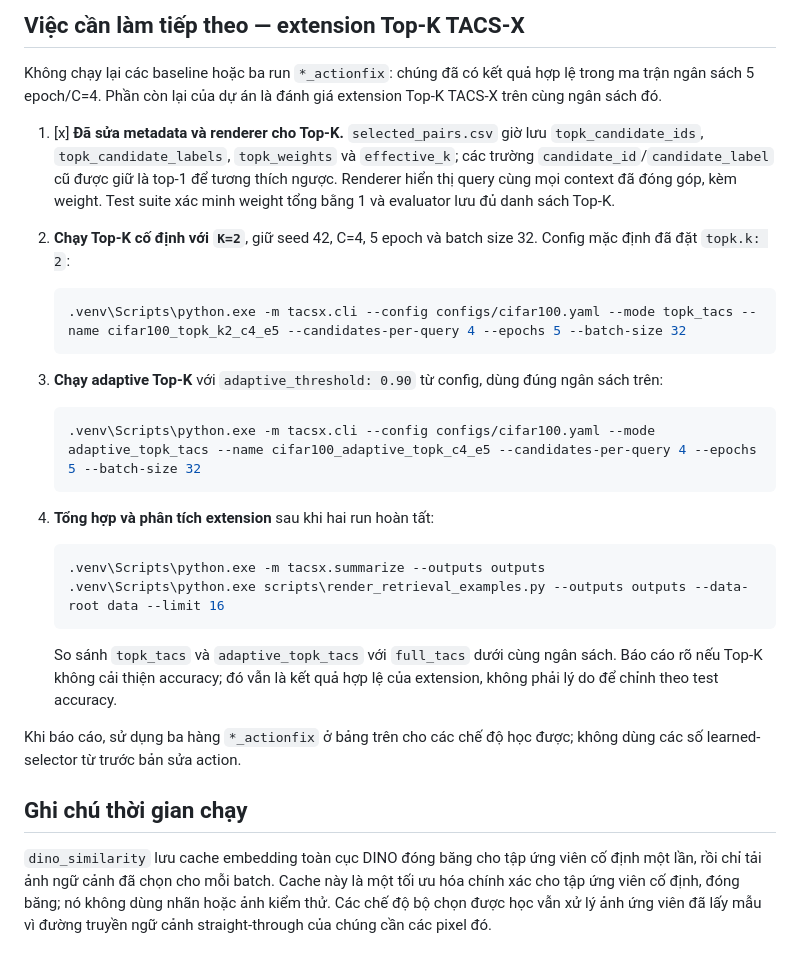
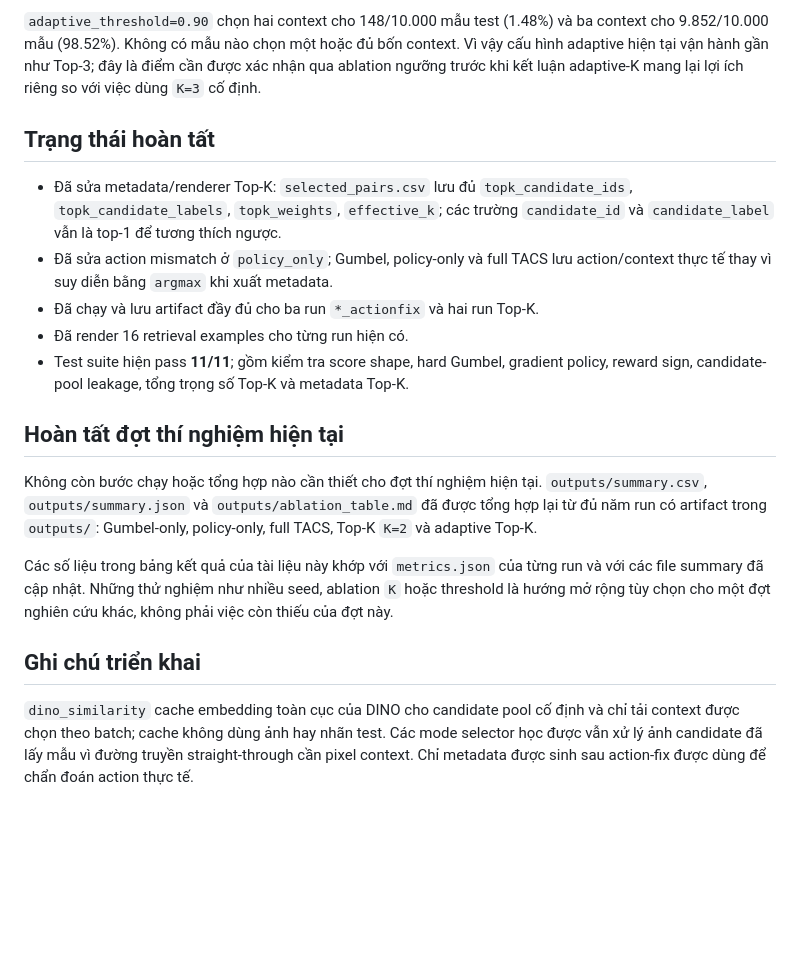
Before and after one commit to halobiron/XLA, a Markdown page: docs/EXPERIMENT_STATUS.md, the part around one of its changes. GitHub-like rendering; blank space fills up the shorter version.

Commit message:
feat: Update EXPERIMENT_STATUS.md with latest results and protocol details for TACS-X experiments

````diff
--- a/docs/EXPERIMENT_STATUS.md
+++ b/docs/EXPERIMENT_STATUS.md
@@ -91,48 +65,40 @@ cho action thực tế nếu chúng được tạo trước bản sửa này.
 
-## Việc cần làm tiếp theo — extension Top-K TACS-X
+`adaptive_threshold=0.90` chọn hai context cho 148/10.000 mẫu test (1.48%) và
+ba context cho 9.852/10.000 mẫu (98.52%). Không có mẫu nào chọn một hoặc đủ bốn
+context. Vì vậy cấu hình adaptive hiện tại vận hành gần như Top-3; đây là điểm
+cần được xác nhận qua ablation ngưỡng trước khi kết luận adaptive-K mang lại lợi
+ích riêng so với việc dùng `K=3` cố định.
 
-Không chạy lại các baseline hoặc ba run `*_actionfix`: chúng đã có kết quả hợp
-lệ trong ma trận ngân sách 5 epoch/C=4. Phần còn lại của dự án là đánh giá
-extension Top-K TACS-X trên cùng ngân sách đó.
+## Trạng thái hoàn tất
 
-1. [x] **Đã sửa metadata và renderer cho Top-K.** `selected_pairs.csv` giờ
-   lưu `topk_candidate_ids`, `topk_candidate_labels`, `topk_weights` và
-   `effective_k`; các trường `candidate_id`/`candidate_label` cũ được giữ là
-   top-1 để tương thích ngược. Renderer hiển thị query cùng mọi context đã đóng
-   góp, kèm weight. Test suite xác minh weight tổng bằng 1 và evaluator lưu đủ
-   danh sách Top-K.
-2. **Chạy Top-K cố định với `K=2`**, giữ seed 42, C=4, 5 epoch và batch size
-   32. Config mặc định đã đặt `topk.k: 2`:
+- Đã sửa metadata/renderer Top-K: `selected_pairs.csv` lưu đủ
+  `topk_candidate_ids`, `topk_candidate_labels`, `topk_weights`, `effective_k`;
+  các trường `candidate_id` và `candidate_label` vẫn là top-1 để tương thích
+  ngược.
+- Đã sửa action mismatch ở `policy_only`; Gumbel, policy-only và full TACS lưu
+  action/context thực tế thay vì suy diễn bằng `argmax` khi xuất metadata.
+- Đã chạy và lưu artifact đầy đủ cho ba run `*_actionfix` và hai run Top-K.
+- Đã render 16 retrieval examples cho từng run hiện có.
+- Test suite hiện pass **11/11**; gồm kiểm tra score shape, hard Gumbel,
+  gradient policy, reward sign, candidate-pool leakage, tổng trọng số Top-K và
+  metadata Top-K.
 
-   ```powershell
-   .venv\Scripts\python.exe -m tacsx.cli --config configs/cifar100.yaml --mode topk_tacs --name cifar100_topk_k2_c4_e5 --candidates-per-query 4 --epochs 5 --batch-size 32
-   ```
+## Hoàn tất đợt thí nghiệm hiện tại
 
-3. **Chạy adaptive Top-K** với `adaptive_threshold: 0.90` từ config, dùng đúng
-   ngân sách trên:
+Không còn bước chạy hoặc tổng hợp nào cần thiết cho đợt thí nghiệm hiện tại.
+`outputs/summary.csv`, `outputs/summary.json` và `outputs/ablation_table.md`
+đã được tổng hợp lại từ đủ năm run có artifact trong `outputs/`:
+Gumbel-only, policy-only, full TACS, Top-K `K=2` và adaptive Top-K.
 
-   ```powershell
-   .venv\Scripts\python.exe -m tacsx.cli --config configs/cifar100.yaml --mode adaptive_topk_tacs --name cifar100_adaptive_topk_c4_e5 --candidates-per-query 4 --epochs 5 --batch-size 32
-   ```
+Các số liệu trong bảng kết quả của tài liệu này khớp với `metrics.json` của
+từng run và với các file summary đã cập nhật. Những thử nghiệm như nhiều seed,
+ablation `K` hoặc threshold là hướng mở rộng tùy chọn cho một đợt nghiên cứu
+khác, không phải việc còn thiếu của đợt này.
 
-4. **Tổng hợp và phân tích extension** sau khi hai run hoàn tất:
+## Ghi chú triển khai
 
-   ```powershell
-   .venv\Scripts\python.exe -m tacsx.summarize --outputs outputs
-   .venv\Scripts\python.exe scripts\render_retrieval_examples.py --outputs outputs --data-root data --limit 16
-   ```
-
-   So sánh `topk_tacs` và `adaptive_topk_tacs` với `full_tacs` dưới cùng ngân
-   sách. Báo cáo rõ nếu Top-K không cải thiện accuracy; đó vẫn là kết quả hợp
-   lệ của extension, không phải lý do để chỉnh theo test accuracy.
-
-Khi báo cáo, sử dụng ba hàng `*_actionfix` ở bảng trên cho các chế độ học được;
-không dùng các số learned-selector từ trước bản sửa action.
-
-## Ghi chú thời gian chạy
-
-`dino_similarity` lưu cache embedding toàn cục DINO đóng băng cho tập ứng viên
-cố định một lần, rồi chỉ tải ảnh ngữ cảnh đã chọn cho mỗi batch. Cache này là
-một tối ưu hóa chính xác cho tập ứng viên cố định, đóng băng; nó không dùng nhãn
-hoặc ảnh kiểm thử. Các chế độ bộ chọn được học vẫn xử lý ảnh ứng viên đã lấy mẫu
-vì đường truyền ngữ cảnh straight-through của chúng cần các pixel đó.
+`dino_similarity` cache embedding toàn cục của DINO cho candidate pool cố định
+và chỉ tải context được chọn theo batch; cache không dùng ảnh hay nhãn test. Các
+mode selector học được vẫn xử lý ảnh candidate đã lấy mẫu vì đường truyền
+straight-through cần pixel context. Chỉ metadata được sinh sau action-fix được
+dùng để chẩn đoán action thực tế.
````
Also changed, not shown: other parts of docs/EXPERIMENT_STATUS.md (+49 -75 lines).
